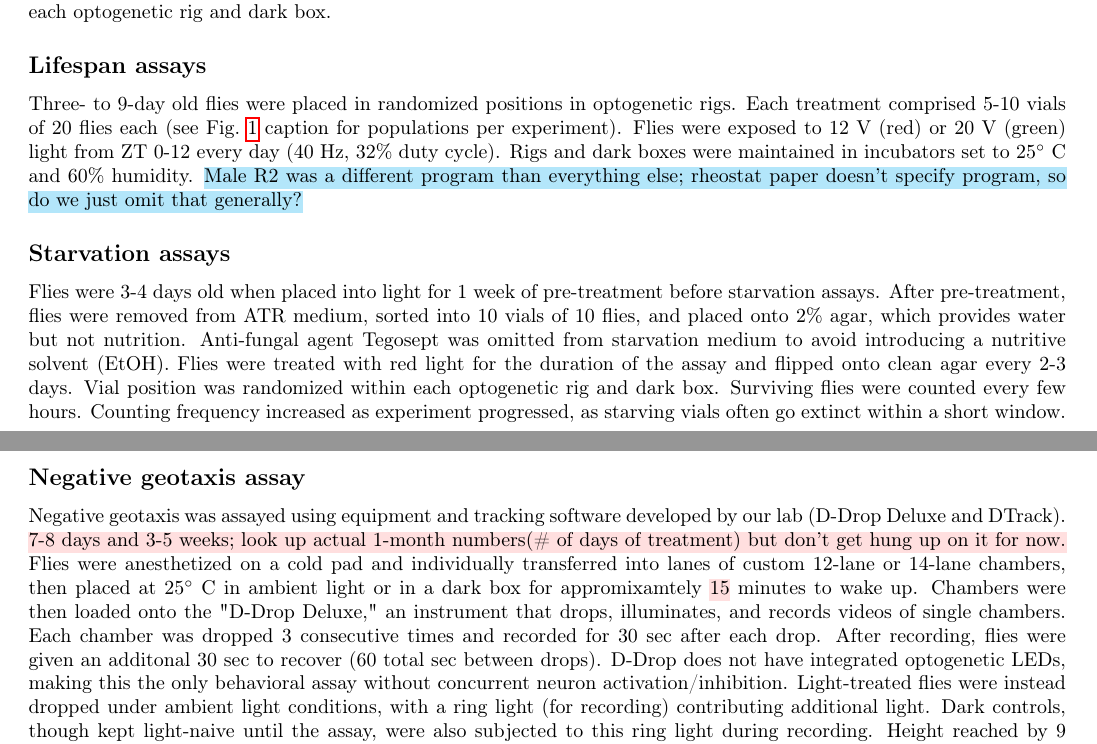
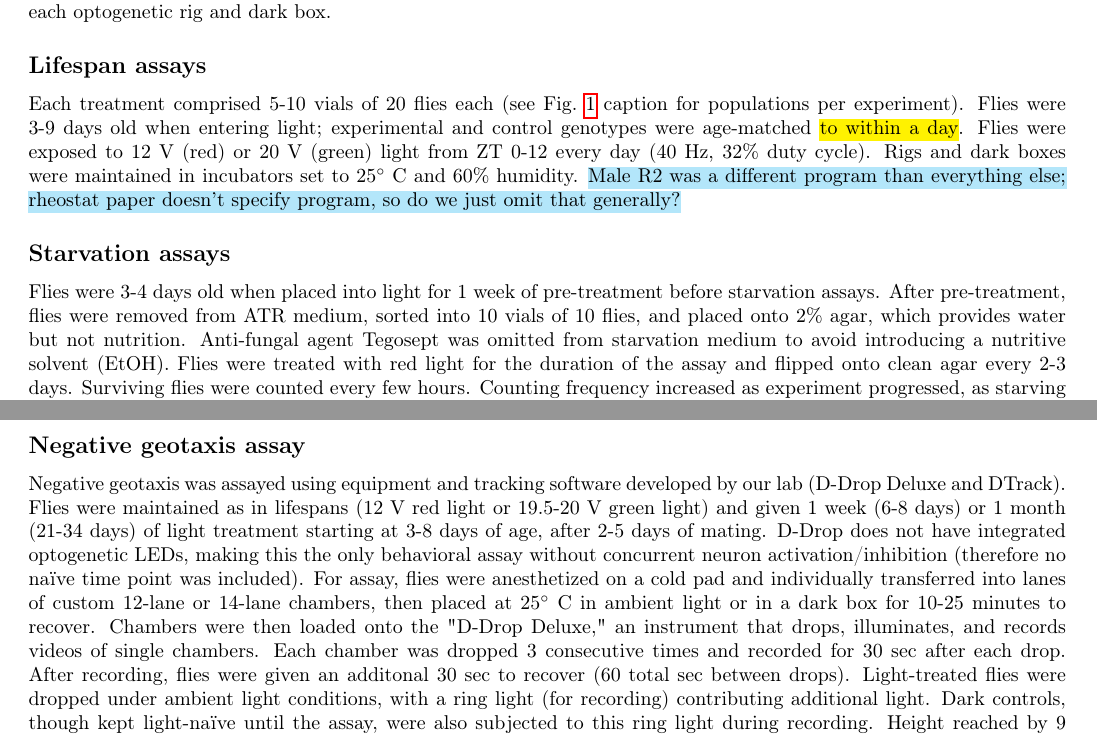
Before and after one commit to spletcher1/EvieWriting, a LaTeX document (compiled_manuscript.tex, which reads Sections/methods.tex): two parts of pages 13 and 15 of 36, joined at a grey line, cut so that both start at the same text. Compiled offline with pdfLaTeX.

Commit message:
methods minus a few reagent details and discussion items

```diff
--- a/Sections/methods.tex
+++ b/Sections/methods.tex
@@ -23,11 +23,12 @@ Vial position was randomized within each optogenetic rig and dark box.
 
 \subsection*{Lifespan assays}
 
-Three- to 9-day old flies were placed in randomized positions in optogenetic rigs.
 Each treatment comprised 5-10 vials of 20 flies each (see \figref{fig:lifespanfig} caption for populations per experiment).
+Flies were 3-9 days old when entering light; experimental and control genotypes were age-matched \hl{to within a day}.
 Flies were exposed to 12 V (red) or 20 V (green) light from ZT 0-12 every day (40 Hz, 32\% duty cycle).
 Rigs and dark boxes were maintained in incubators set to 25$^{\circ}$ C and 60\% humidity.
 \eh{Male R2 was a different program than everything else; rheostat paper doesn't specify program, so do we just omit that generally?}
+%19.5 V
 
 \subsection*{Starvation assays}
 
@@ -35,7 +36,6 @@ Flies were 3-4 days old when placed into light for 1 week of pre-treatment befor
 After pre-treatment, flies were removed from ATR medium, sorted into 10 vials of 10 flies, and placed onto 2\% agar, which provides water but not nutrition.
 Anti-fungal agent Tegosept was omitted from starvation medium to avoid introducing a nutritive solvent (EtOH).
 Flies were treated with red light for the duration of the assay and flipped onto clean agar every 2-3 days.
-Vial position was randomized within each optogenetic rig and dark box.
 Surviving flies were counted every few hours.
 Counting frequency increased as experiment progressed, as starving vials often go extinct within a short window.
 Due to the high frequency of census taking, starvation flies were not kept in an incubator, but at room temperature (21.1-23.3$^{\circ}$ C) and ambient humidity.
@@ -105,14 +104,14 @@ Ten biological replicates were analyzed.
 \subsection*{Negative geotaxis assay}
 
 Negative geotaxis was assayed using equipment and tracking software developed by our lab (D-Drop Deluxe and DTrack).
-\pink{7-8 days and 3-5 weeks; look up actual 1-month numbers(\# of days of treatment) but don't get hung up on it for now.}
-Flies were anesthetized on a cold pad and individually transferred into lanes of custom 12-lane or 14-lane chambers, then placed at 25$^{\circ}$ C in ambient light or in a dark box for appromixamtely \pink{15} minutes to wake up.
+Flies were maintained as in lifespans (12 V red light or 19.5-20 V green light) and given 1 week (6-8 days) or 1 month (21-34 days) of light treatment starting at 3-8 days of age, after 2-5 days of mating.
+D-Drop does not have integrated optogenetic LEDs, making this the only behavioral assay without concurrent neuron activation/inhibition (therefore no naïve time point was included).
+For assay, flies were anesthetized on a cold pad and individually transferred into lanes of custom 12-lane or 14-lane chambers, then placed at 25$^{\circ}$ C in ambient light or in a dark box for 10-25 minutes to recover.
 Chambers were then loaded onto the "D-Drop Deluxe," an instrument that drops, illuminates, and records videos of single chambers.
 Each chamber was dropped 3 consecutive times and recorded for 30 sec after each drop.
 After recording, flies were given an additonal 30 sec to recover (60 total sec between drops).
-D-Drop does not have integrated optogenetic LEDs, making this the only behavioral assay without concurrent neuron activation/inhibition.
-Light-treated flies were instead dropped under ambient light conditions, with a ring light (for recording) contributing additional light.
-Dark controls, though kept light-naive until the assay, were also subjected to this ring light during recording.
+Light-treated flies were dropped under ambient light conditions, with a ring light (for recording) contributing additional light.
+Dark controls, though kept light-naïve until the assay, were also subjected to this ring light during recording.
 Height reached by 9 sec after drop and total up distance climbed in 30 sec after drop were averaged across replicates.
 Interaction (Light $\times$ Genotype) p-values were derived from 2-way ANOVAs.
 Benjamini-Hochberg FDR correction was applied within each sex and driver and across time points and climbing metrics.
```
Also changed, not shown: references.bib (+1 -1 lines), compiled_manuscript.bbl, Sections/methods.tex (21 more changed lines), 6 other files.
